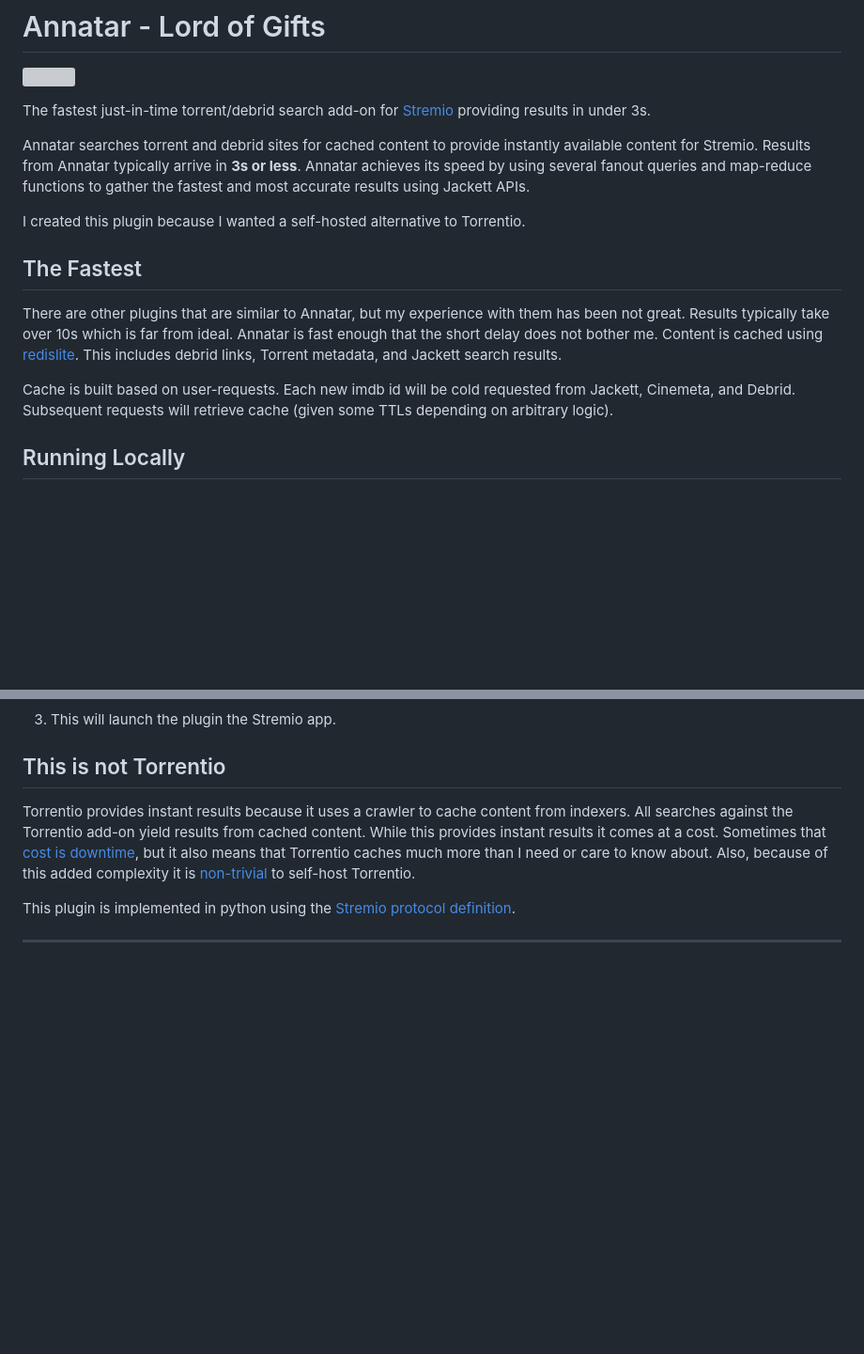
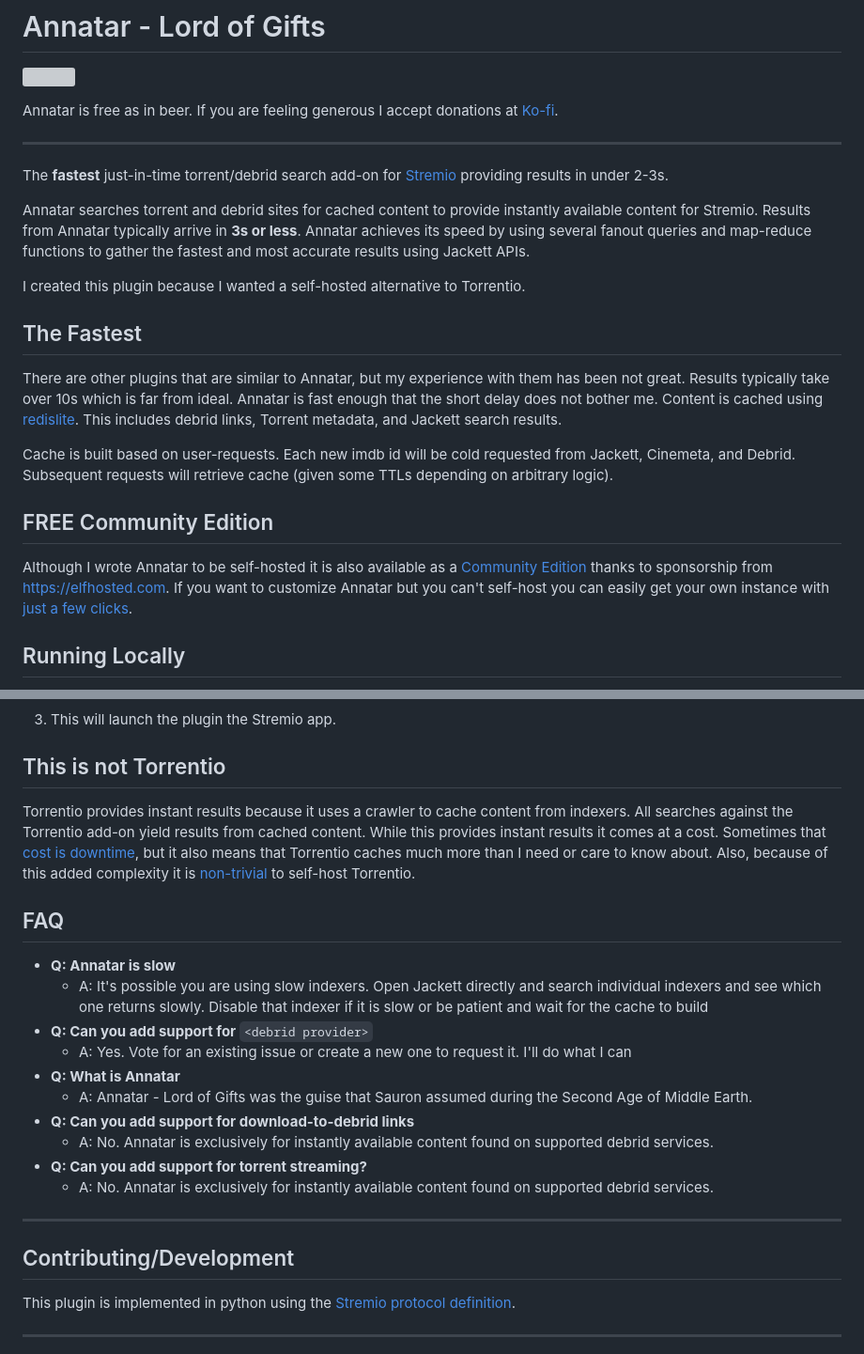
Before and after one commit to g0ldyy/annatar, a Markdown page: README.md, 2 parts joined by grey strips. Shown at 94% size. Drawn GitHub-style; blank space fills up the shorter version; grey boxes are pictures that could not be loaded.

Commit message:
update readme with faq

```diff
--- a/README.md
+++ b/README.md
@@ -2,7 +2,11 @@
 
 ![](https://i.imgur.com/UIVsFy7.png)
 
-The fastest just-in-time torrent/debrid search add-on for [Stremio](https://www.stremio.com/) providing results in under 3s.
+Annatar is free as in beer. If you are feeling generous I accept donations at [Ko-fi](https://ko-fi.com/annatar).
+
+---
+
+The **fastest** just-in-time torrent/debrid search add-on for [Stremio](https://www.stremio.com/) providing results in under 2-3s.
 
 Annatar searches torrent and debrid sites for cached content to provide instantly available content for Stremio. Results from Annatar typically arrive in **3s or less**. Annatar achieves its speed by using several fanout queries and map-reduce functions to gather the fastest and most accurate results using Jackett APIs.
 
@@ -13,6 +17,10 @@ I created this plugin because I wanted a self-hosted alternative to Torrentio.
 There are other plugins that are similar to Annatar, but my experience with them has been not great. Results typically take over 10s which is far from ideal. Annatar is fast enough that the short delay does not bother me. Content is cached using [redislite](https://redislite.readthedocs.io/en/latest/). This includes debrid links, Torrent metadata, and Jackett search results.
 
 Cache is built based on user-requests. Each new imdb id will be cold requested from Jackett, Cinemeta, and Debrid. Subsequent requests will retrieve cache (given some TTLs depending on arbitrary logic).
+
+## FREE Community Edition
+
+Although I wrote Annatar to be self-hosted it is also available as a [Community Edition](https://annatar.elfhosted.com/configure) thanks to sponsorship from https://elfhosted.com. If you want to customize Annatar but you can't self-host you can easily get your own instance with [just a few clicks](https://elfhosted.com/app/annatar/).
 
 ## Running Locally
 
@@ -65,6 +73,25 @@ Install the add-on to Stremio:
 
 Torrentio provides instant results because it uses a crawler to cache content from indexers. All searches against the Torrentio add-on yield results from cached content. While this provides instant results it comes at a cost. Sometimes that [cost is downtime](https://www.reddit.com/r/StremioAddons/comments/1acl7ss/torrentio_faq/), but it also means that Torrentio caches much more than I need or care to know about. Also, because of this added complexity it is [non-trivial](https://github.com/Gabisonfire/knightcrawler) to self-host Torrentio.
 
+
+
+## FAQ
+
+- **Q: Annatar is slow**
+  - A: It's possible you are using slow indexers. Open Jackett directly and search individual indexers and see which one returns slowly. Disable that indexer if it is slow or be patient and wait for the cache to build
+- **Q: Can you add support for** `<debrid provider>`
+  - A: Yes. Vote for an existing issue or create a new one to request it. I'll do what I can
+- **Q: What is Annatar**
+  - A: Annatar - Lord of Gifts was the guise that Sauron assumed during the Second Age of Middle Earth.
+- **Q: Can you add support for download-to-debrid links**
+  - A: No. Annatar is exclusively for instantly available content found on supported debrid services.
+- **Q: Can you add support for torrent streaming?**
+  - A: No. Annatar is exclusively for instantly available content found on supported debrid services.
+
+---
+
+## Contributing/Development
+
 This plugin is implemented in python using the [Stremio protocol definition](https://github.com/Stremio/stremio-addon-sdk/blob/master/docs/protocol.md).
 
 ---
```
